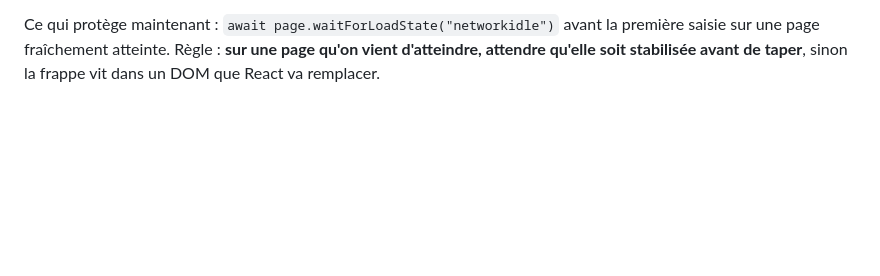
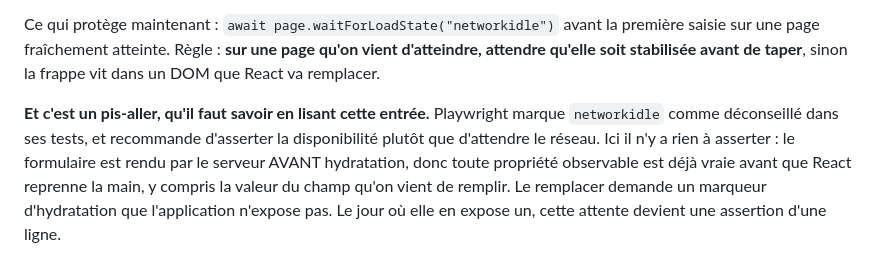
Before and after one commit to lexnotor/clemperl, a Markdown page: docs/pieges.md, the part around the change. Rendered like a GitHub page; blank space fills up the shorter version.

Commit message:
docs(pieges): say that networkidle is a stopgap, and why
The entry recommended waitForLoadState("networkidle") without saying that
Playwright discourages it in tests. Teaching the next author a discouraged
API without naming the trade-off is worse than the wait itself.

What it costs to replace: the form is server-rendered before hydration, so
every observable property already holds before React takes over, including
the value of the field just filled. Asserting readiness needs a hydration
marker the app does not expose.

```diff
--- a/docs/pieges.md
+++ b/docs/pieges.md
@@ -1203,3 +1203,11 @@ Ce qui protège maintenant : `await page.waitForLoadState("networkidle")` avant
 saisie sur une page fraîchement atteinte. Règle : **sur une page qu'on vient d'atteindre,
 attendre qu'elle soit stabilisée avant de taper**, sinon la frappe vit dans un DOM que
 React va remplacer.
+
+**Et c'est un pis-aller, qu'il faut savoir en lisant cette entrée.** Playwright marque
+`networkidle` comme déconseillé dans ses tests, et recommande d'asserter la disponibilité
+plutôt que d'attendre le réseau. Ici il n'y a rien à asserter : le formulaire est rendu par
+le serveur AVANT hydratation, donc toute propriété observable est déjà vraie avant que React
+reprenne la main, y compris la valeur du champ qu'on vient de remplir. Le remplacer demande
+un marqueur d'hydratation que l'application n'expose pas. Le jour où elle en expose un, cette
+attente devient une assertion d'une ligne.
```
